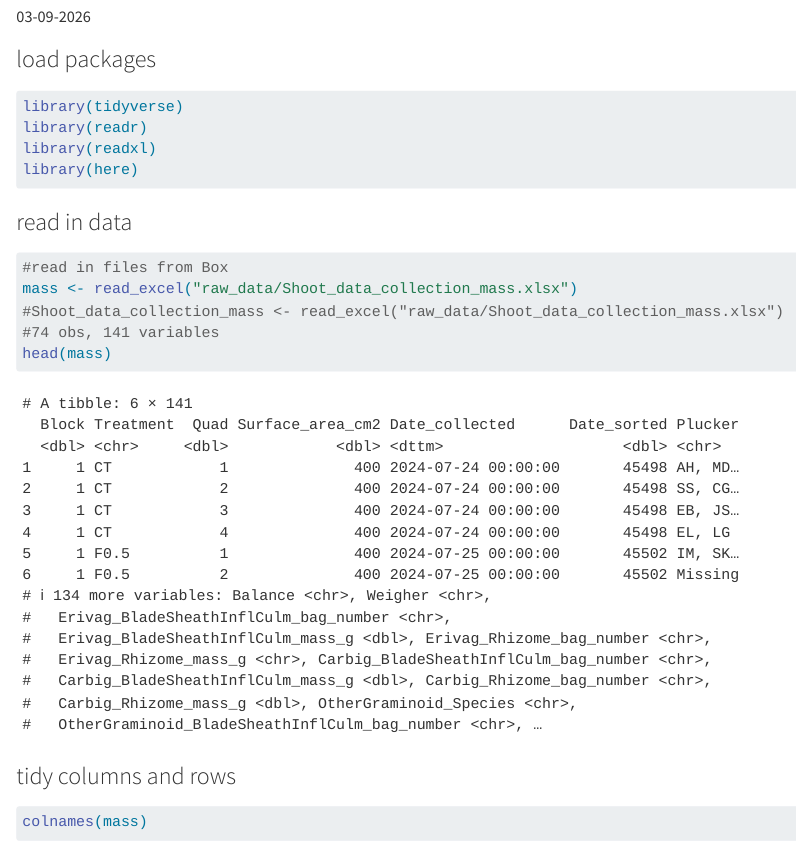
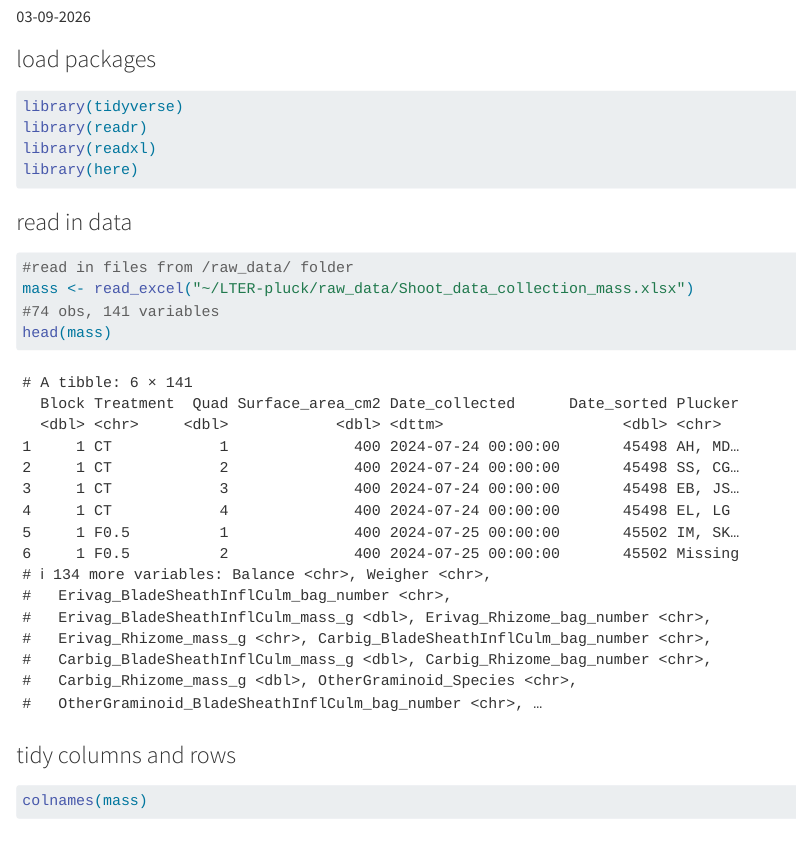
Before and after one commit to sjkjaer/LTER-pluck, a Quarto document (scripts/pluck_cleaning.qmd): the page in a window 1100 px wide, from 100 px down. Rendered offline with R 4.5, knitr and Pandoc in place of Quarto, with nearby package versions.

Commit message:
correctly reads in AG raw data excel file!

````diff
--- a/scripts/pluck_cleaning.qmd
+++ b/scripts/pluck_cleaning.qmd
@@ -15,9 +15,8 @@
 
 ### read in data
 ```{r, message=FALSE, warning=FALSE}
-#read in files from Box
-mass <- read_excel("raw_data/Shoot_data_collection_mass.xlsx")
-#Shoot_data_collection_mass <- read_excel("raw_data/Shoot_data_collection_mass.xlsx")
+#read in files from /raw_data/ folder
+mass <- read_excel("~/LTER-pluck/raw_data/Shoot_data_collection_mass.xlsx")
 #74 obs, 141 variables
 head(mass)
 ```
````
Also changed, not shown: scripts/pluck_cleaning.html, scripts/pluck_cleaning.qmd (2 more changed lines), 1 other file.
